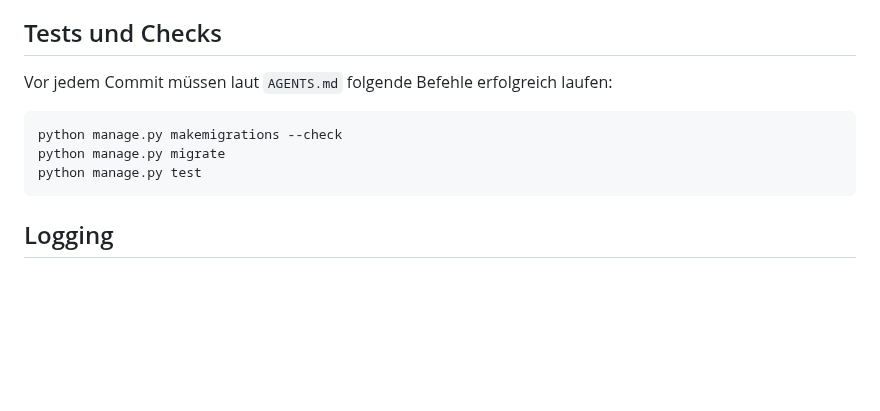
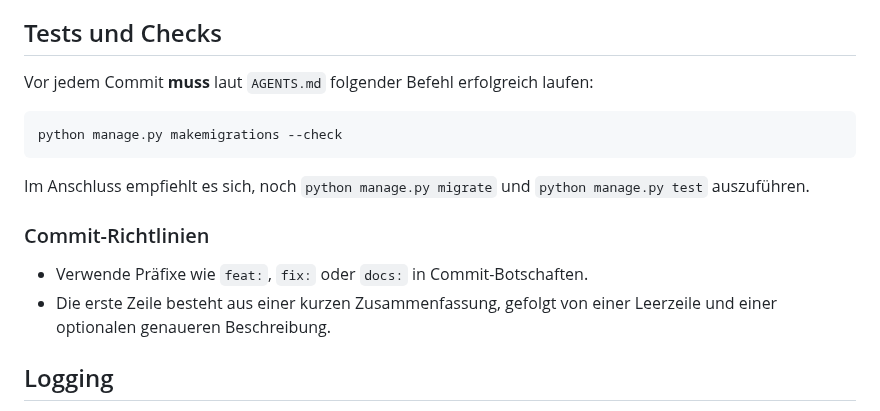
Before and after one commit to fraven01/NOESIS, a Markdown page: README.md, the part around the change. Drawn GitHub-style; blank space fills up the shorter version.

Commit message:
docs: aktualisierte Commit-Anweisungen

````diff
--- a/README.md
+++ b/README.md
@@ -49,13 +49,20 @@ falls keine Variable vorhanden ist.
 
 ## Tests und Checks
 
-Vor jedem Commit müssen laut `AGENTS.md` folgende Befehle erfolgreich laufen:
+Vor jedem Commit **muss** laut `AGENTS.md` folgender Befehl erfolgreich laufen:
 
 ```bash
 python manage.py makemigrations --check
-python manage.py migrate
-python manage.py test
 ```
+
+Im Anschluss empfiehlt es sich, noch `python manage.py migrate` und
+`python manage.py test` auszuführen.
+
+### Commit-Richtlinien
+
+- Verwende Präfixe wie `feat:`, `fix:` oder `docs:` in Commit-Botschaften.
+- Die erste Zeile besteht aus einer kurzen Zusammenfassung, gefolgt von einer
+  Leerzeile und einer optionalen genaueren Beschreibung.
 
 ## Logging
 
````
